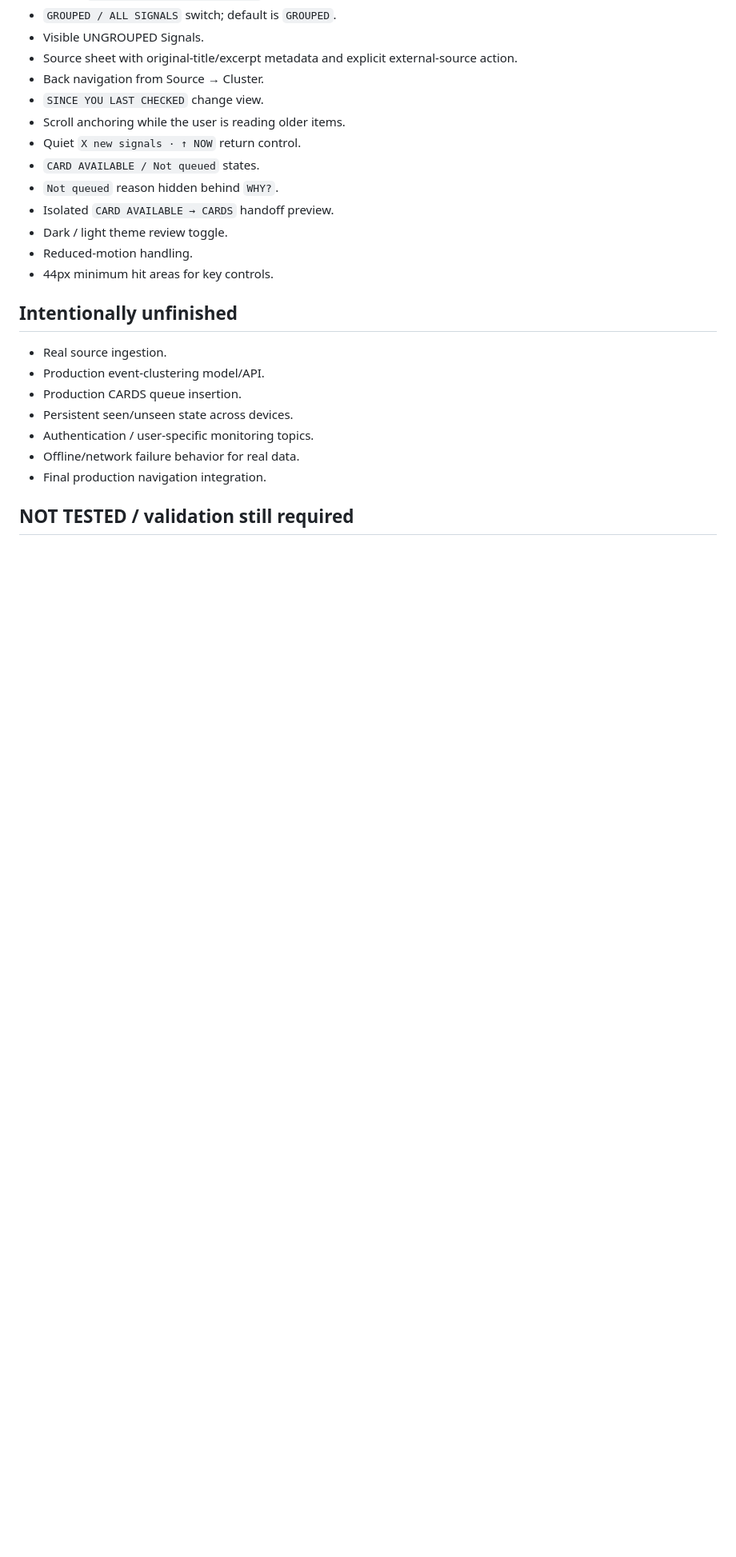
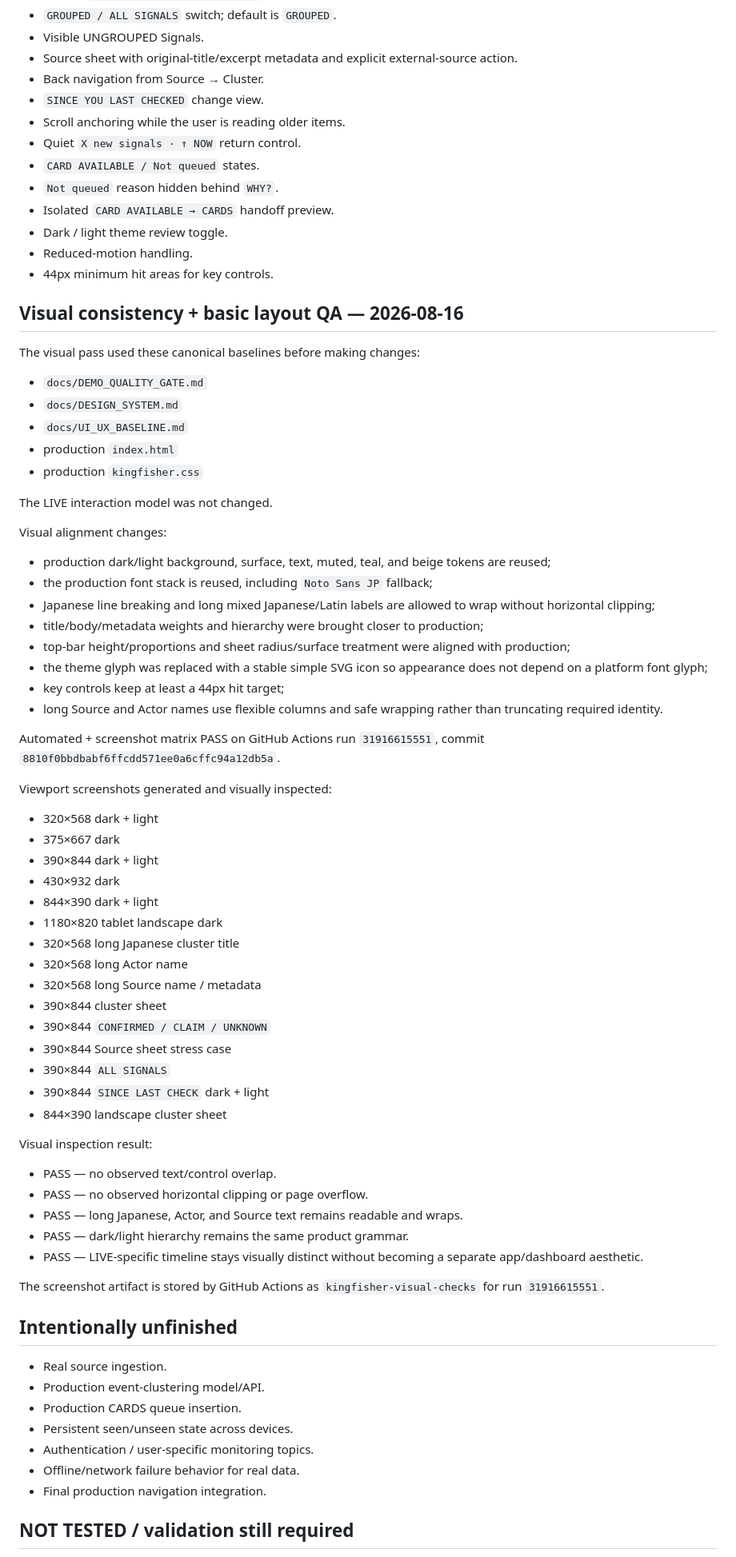
Before and after one commit to nineq9/hato-cards, a Markdown page: demos/live-trace/README.md, the part around one of its changes. Shown at 80% size. Drawn GitHub-style; blank space fills up the shorter version.

Commit message:
Document LIVE TRACE visual consistency QA

```diff
--- a/demos/live-trace/README.md
+++ b/demos/live-trace/README.md
@@ -54,6 +54,55 @@ GitHub Pages:
 - Reduced-motion handling.
 - 44px minimum hit areas for key controls.
 
+## Visual consistency + basic layout QA — 2026-08-16
+
+The visual pass used these canonical baselines before making changes:
+- `docs/DEMO_QUALITY_GATE.md`
+- `docs/DESIGN_SYSTEM.md`
+- `docs/UI_UX_BASELINE.md`
+- production `index.html`
+- production `kingfisher.css`
+
+The LIVE interaction model was not changed.
+
+Visual alignment changes:
+- production dark/light background, surface, text, muted, teal, and beige tokens are reused;
+- the production font stack is reused, including `Noto Sans JP` fallback;
+- Japanese line breaking and long mixed Japanese/Latin labels are allowed to wrap without horizontal clipping;
+- title/body/metadata weights and hierarchy were brought closer to production;
+- top-bar height/proportions and sheet radius/surface treatment were aligned with production;
+- the theme glyph was replaced with a stable simple SVG icon so appearance does not depend on a platform font glyph;
+- key controls keep at least a 44px hit target;
+- long Source and Actor names use flexible columns and safe wrapping rather than truncating required identity.
+
+Automated + screenshot matrix PASS on GitHub Actions run `31916615551`, commit `8810f0bbdbabf6ffcdd571ee0a6cffc94a12db5a`.
+
+Viewport screenshots generated and visually inspected:
+- 320×568 dark + light
+- 375×667 dark
+- 390×844 dark + light
+- 430×932 dark
+- 844×390 dark + light
+- 1180×820 tablet landscape dark
+- 320×568 long Japanese cluster title
+- 320×568 long Actor name
+- 320×568 long Source name / metadata
+- 390×844 cluster sheet
+- 390×844 `CONFIRMED / CLAIM / UNKNOWN`
+- 390×844 Source sheet stress case
+- 390×844 `ALL SIGNALS`
+- 390×844 `SINCE LAST CHECK` dark + light
+- 844×390 landscape cluster sheet
+
+Visual inspection result:
+- PASS — no observed text/control overlap.
+- PASS — no observed horizontal clipping or page overflow.
+- PASS — long Japanese, Actor, and Source text remains readable and wraps.
+- PASS — dark/light hierarchy remains the same product grammar.
+- PASS — LIVE-specific timeline stays visually distinct without becoming a separate app/dashboard aesthetic.
+
+The screenshot artifact is stored by GitHub Actions as `kingfisher-visual-checks` for run `31916615551`.
+
 ## Intentionally unfinished
 
 - Real source ingestion.
```
Also changed, not shown: other parts of demos/live-trace/README.md (+4 -4 lines).
